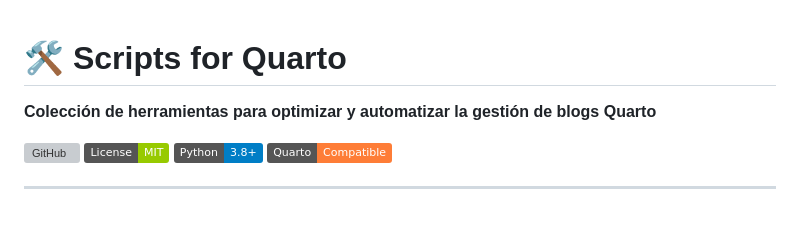
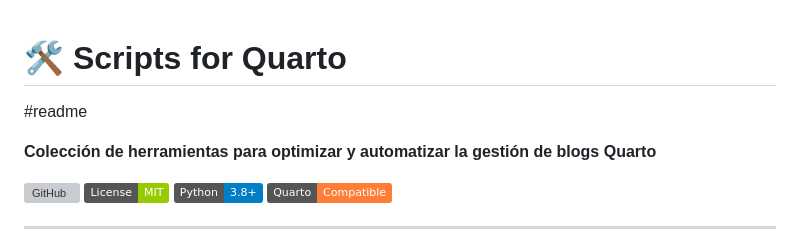
Before and after one commit to achalmed/scripts_for_quarto, a Markdown page: README.md, the part around the change. Rendered like a GitHub page; badges without logos; blank space fills up the shorter version; grey boxes are pictures that could not be loaded.

```diff
--- a/README.md
+++ b/README.md
@@ -1,4 +1,5 @@
 # 🛠️ Scripts for Quarto
+#readme
 
 **Colección de herramientas para optimizar y automatizar la gestión de blogs Quarto**
 
```
